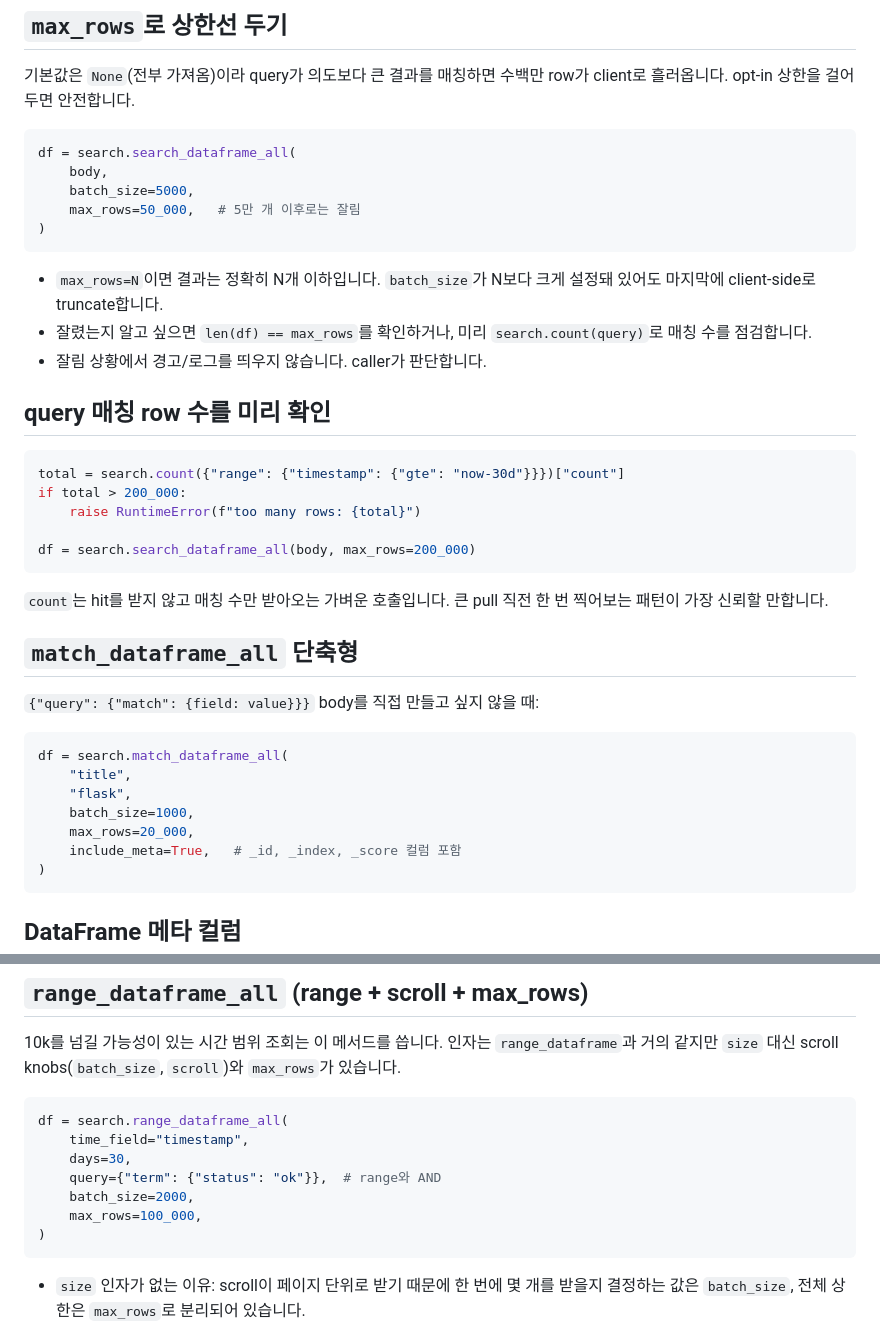
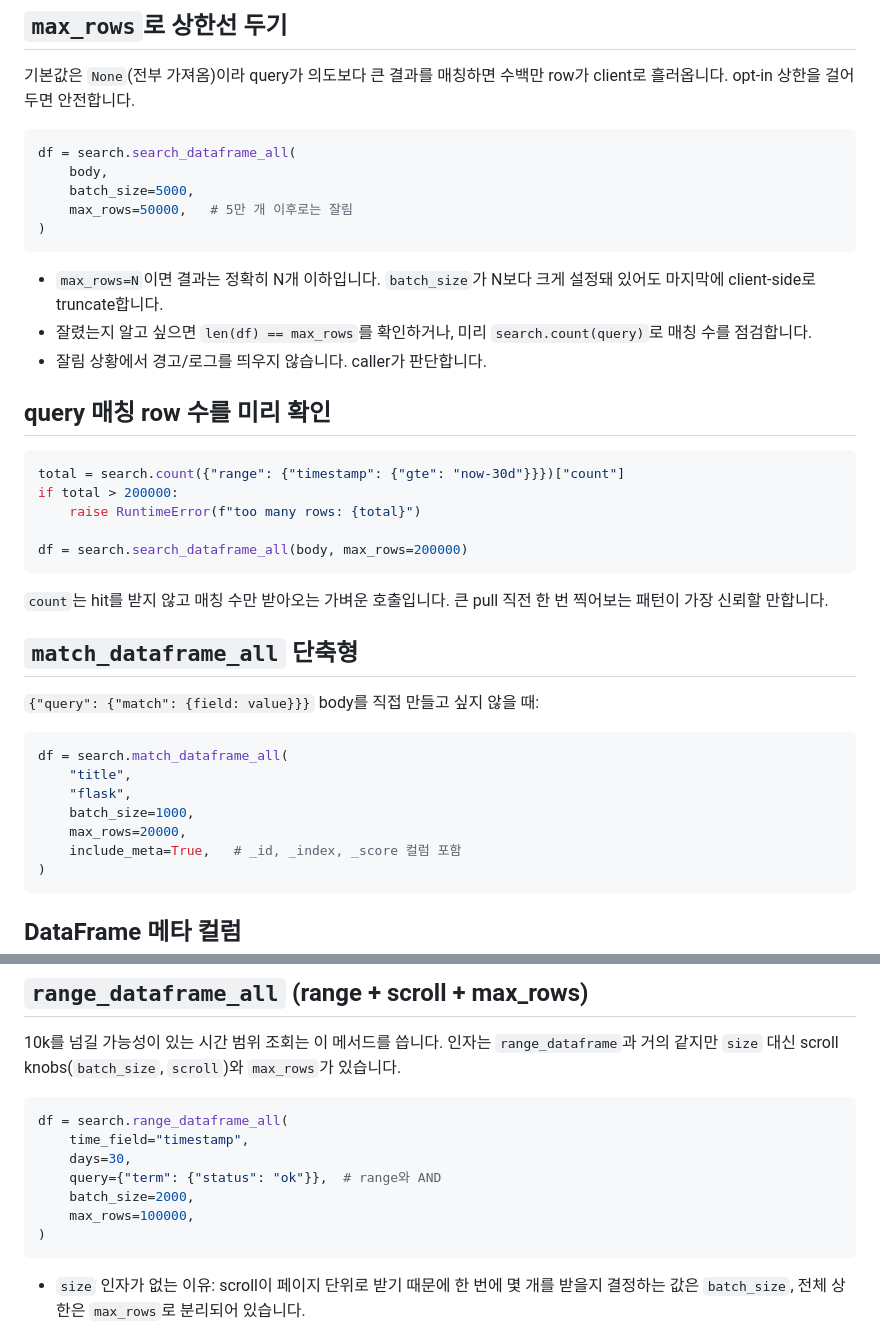
Before and after one commit to DarrenKoi/flask_modules, a Markdown page: ops_store/docs/search_all_usage.md, 2 parts joined by grey strips. Drawn GitHub-style.

Commit message:
use bare digits in search_all_usage examples for codebase consistency

````diff
--- a/ops_store/docs/search_all_usage.md
+++ b/ops_store/docs/search_all_usage.md
@@ -75,7 +75,7 @@ df = search.search_dataframe_all(
 df = search.search_dataframe_all(
     body,
     batch_size=5000,
-    max_rows=50_000,   # 5만 개 이후로는 잘림
+    max_rows=50000,   # 5만 개 이후로는 잘림
 )
 ```
 
@@ -89,10 +89,10 @@ df = search.search_dataframe_all(
 
 ```python
 total = search.count({"range": {"timestamp": {"gte": "now-30d"}}})["count"]
-if total > 200_000:
+if total > 200000:
     raise RuntimeError(f"too many rows: {total}")
 
-df = search.search_dataframe_all(body, max_rows=200_000)
+df = search.search_dataframe_all(body, max_rows=200000)
 ```
 
 `count`는 hit를 받지 않고 매칭 수만 받아오는 가벼운 호출입니다.
@@ -107,7 +107,7 @@ df = search.match_dataframe_all(
     "title",
     "flask",
     batch_size=1000,
-    max_rows=20_000,
+    max_rows=20000,
     include_meta=True,   # _id, _index, _score 컬럼 포함
 )
 ```
@@ -130,7 +130,7 @@ df = search.range_dataframe_all(
     days=30,
     query={"term": {"status": "ok"}},  # range와 AND
     batch_size=2000,
-    max_rows=100_000,
+    max_rows=100000,
 )
 ```
 
````
